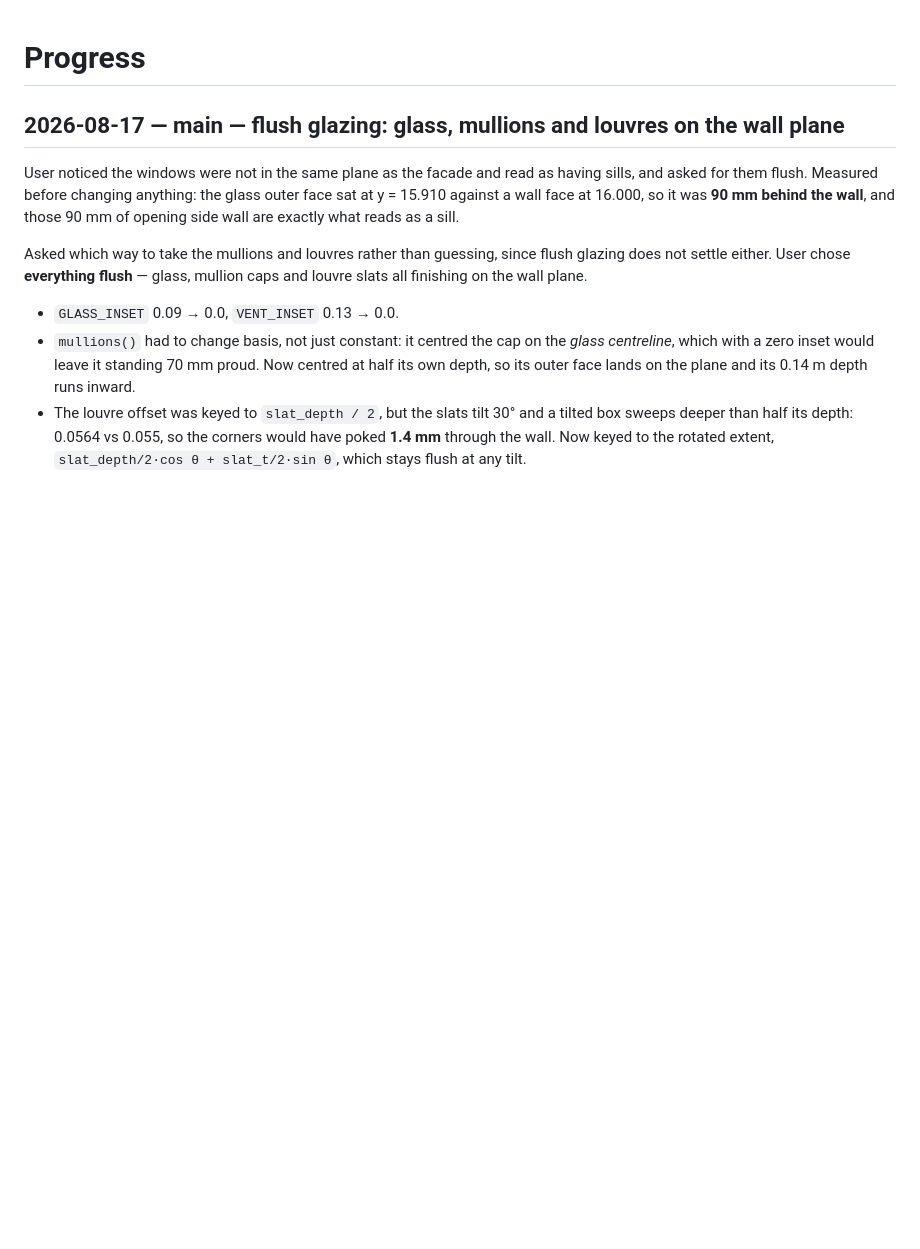
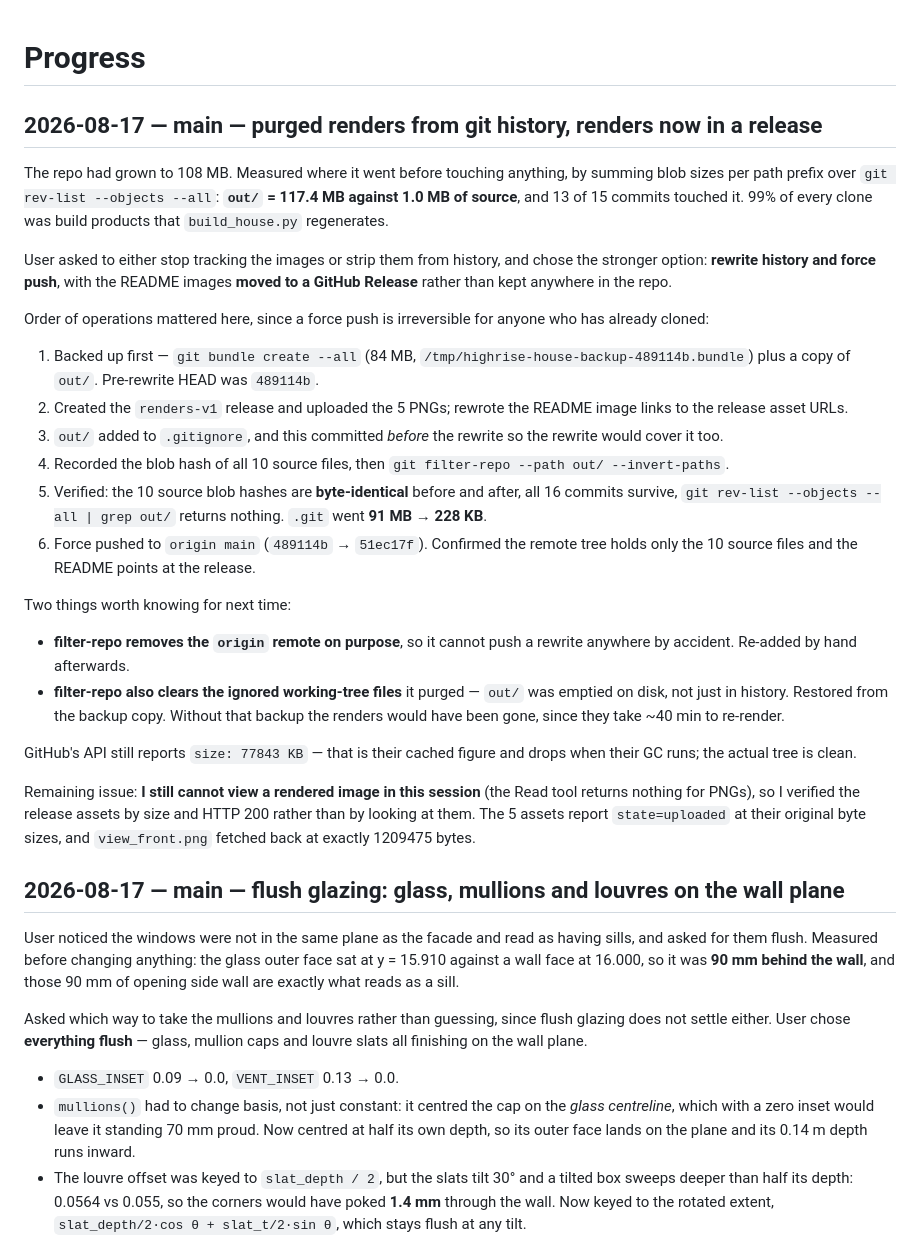
Before and after one commit to lumixraku/highrise-house, a Markdown page: progress.md, the part around the change. Drawn GitHub-style; blank space fills up the shorter version.

Commit message:
Log the history purge and the move to release-hosted renders

```diff
--- a/progress.md
+++ b/progress.md
@@ -1,4 +1,49 @@
 # Progress
+
+## 2026-08-17 — main — purged renders from git history, renders now in a release
+
+The repo had grown to 108 MB. Measured where it went before touching anything, by
+summing blob sizes per path prefix over `git rev-list --objects --all`:
+**`out/` = 117.4 MB against 1.0 MB of source**, and 13 of 15 commits touched it.
+99% of every clone was build products that `build_house.py` regenerates.
+
+User asked to either stop tracking the images or strip them from history, and chose
+the stronger option: **rewrite history and force push**, with the README images
+**moved to a GitHub Release** rather than kept anywhere in the repo.
+
+Order of operations mattered here, since a force push is irreversible for anyone
+who has already cloned:
+
+1. Backed up first — `git bundle create --all` (84 MB, `/tmp/highrise-house-backup-489114b.bundle`)
+   plus a copy of `out/`. Pre-rewrite HEAD was `489114b`.
+2. Created the `renders-v1` release and uploaded the 5 PNGs; rewrote the README
+   image links to the release asset URLs.
+3. `out/` added to `.gitignore`, and this committed *before* the rewrite so the
+   rewrite would cover it too.
+4. Recorded the blob hash of all 10 source files, then
+   `git filter-repo --path out/ --invert-paths`.
+5. Verified: the 10 source blob hashes are **byte-identical** before and after, all
+   16 commits survive, `git rev-list --objects --all | grep out/` returns nothing.
+   `.git` went **91 MB → 228 KB**.
+6. Force pushed to `origin main` (`489114b` → `51ec17f`). Confirmed the remote tree
+   holds only the 10 source files and the README points at the release.
+
+Two things worth knowing for next time:
+
+- **filter-repo removes the `origin` remote on purpose**, so it cannot push a
+  rewrite anywhere by accident. Re-added by hand afterwards.
+- **filter-repo also clears the ignored working-tree files** it purged — `out/`
+  was emptied on disk, not just in history. Restored from the backup copy. Without
+  that backup the renders would have been gone, since they take ~40 min to
+  re-render.
+
+GitHub's API still reports `size: 77843 KB` — that is their cached figure and drops
+when their GC runs; the actual tree is clean.
+
+Remaining issue: **I still cannot view a rendered image in this session** (the Read
+tool returns nothing for PNGs), so I verified the release assets by size and HTTP
+200 rather than by looking at them. The 5 assets report `state=uploaded` at their
+original byte sizes, and `view_front.png` fetched back at exactly 1209475 bytes.
 
 ## 2026-08-17 — main — flush glazing: glass, mullions and louvres on the wall plane
 
```
